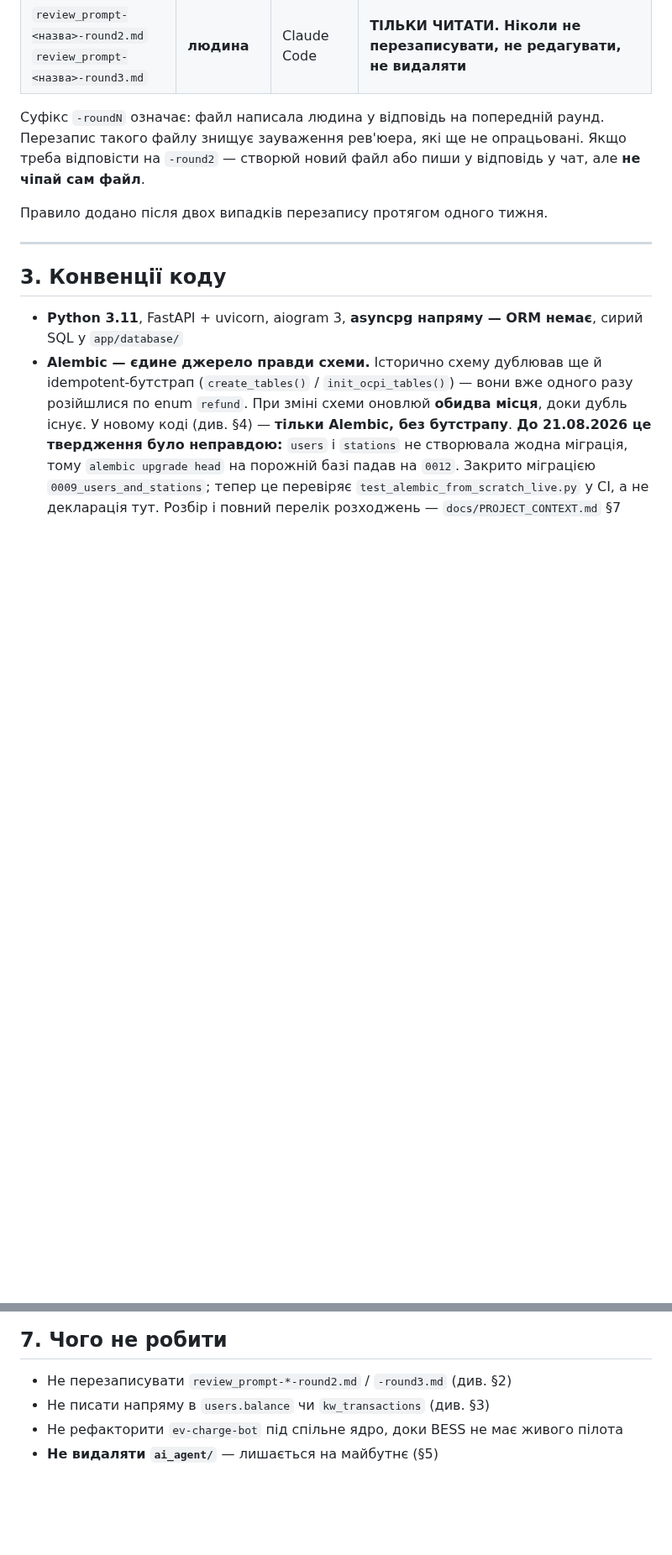
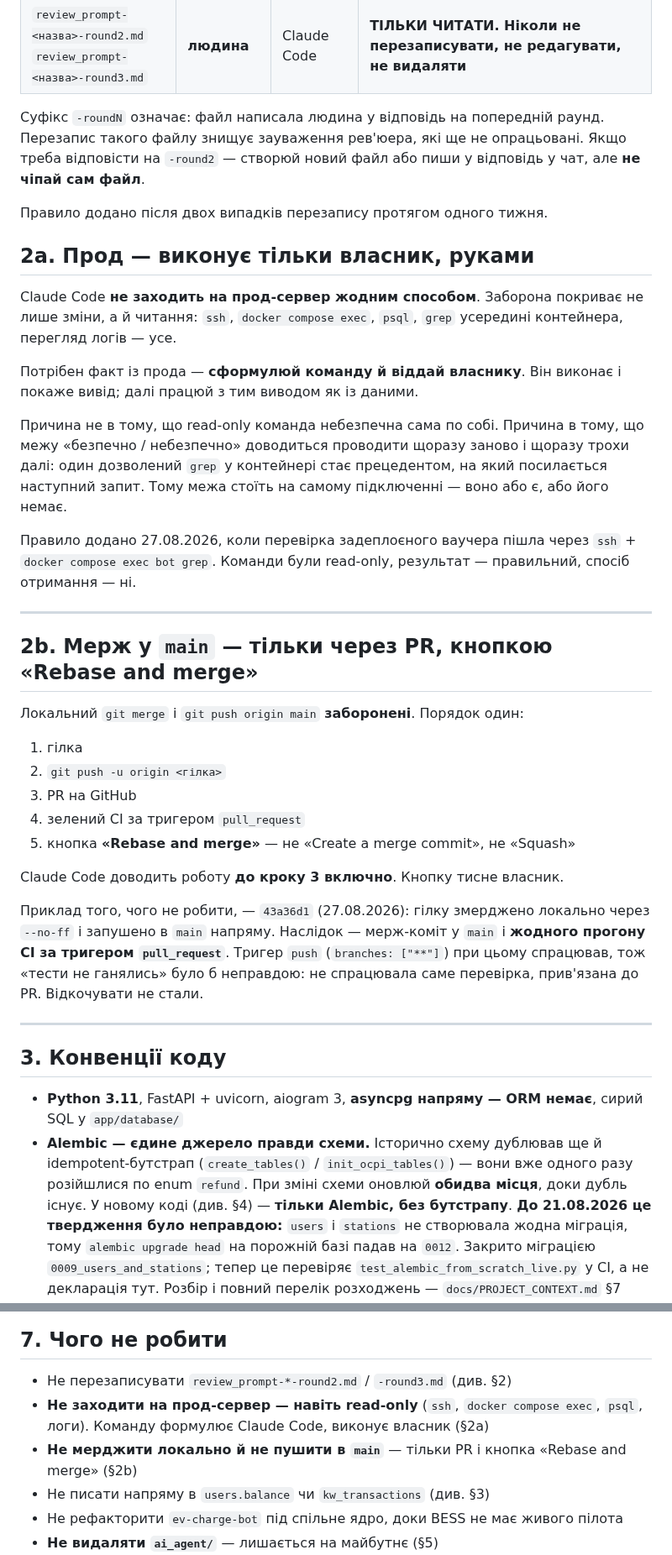
Before and after one commit to hrutskiv-wq/ev-charge-bot, a Markdown page: CLAUDE.md, 2 parts joined by grey strips. Shown at 84% size. Drawn GitHub-style; blank space fills up the shorter version.

Commit message:
docs: дві явні заборони — прод руками власника, мерж тільки через PR
Обидві додані як §2a і §2b, поруч із правилом власності review_prompt-файлів
(§2), і продубльовані пунктами в §7. Нумерація сусідніх розділів не зачеплена —
використана та сама схема з літерою, що вже є в §6a / §6b / §6c.

§2a. Прод виконує власник, руками. Заборона покриває не лише зміни, а й
читання: ssh, docker compose exec, psql, логи. Потрібен факт із прода —
Claude Code формулює команду, власник виконує й показує вивід.

Підстава — сьогоднішня перевірка задеплоєного ваучера через ssh +
docker compose exec bot grep. Команди read-only, результат правильний, але
саме такий безпечний виняток створює прецедент: межу «безпечно/небезпечно»
довелось би проводити щоразу заново. Тому межа стоїть на підключенні.

§2b. Мерж у main тільки через PR і кнопку «Rebase and merge». Локальний
git merge + push у main заборонені; Claude Code доводить роботу до пушу
гілки й відкриття PR, кнопку тисне власник.

Підстава — 43a36d1: гілку змерджено локально через --no-ff і запушено в main.
Наслідок — мерж-коміт і жодного прогону CI за тригером pull_request.
Формулювання у файлі навмисно точне: тригер push (branches: ["**"]) при цьому
спрацював, тому «тести не ганялись» було б неправдою — не спрацювала саме
перевірка, прив'язана до PR. Відкочувати не стали.

Co-Authored-By: Claude Opus 5 (1M context) <noreply@anthropic.com>
Claude-Session: https://claude.ai/code/session_01CCSRaSX12ohgCSdLTnFyww

```diff
--- a/CLAUDE.md
+++ b/CLAUDE.md
@@ -48,6 +48,44 @@
 але **не чіпай сам файл**.
 
 Правило додано після двох випадків перезапису протягом одного тижня.
+
+## 2a. Прод — виконує тільки власник, руками
+
+Claude Code **не заходить на прод-сервер жодним способом**. Заборона покриває
+не лише зміни, а й читання: `ssh`, `docker compose exec`, `psql`, `grep` усередині
+контейнера, перегляд логів — усе.
+
+Потрібен факт із прода — **сформулюй команду й віддай власнику**. Він виконає
+і покаже вивід; далі працюй з тим виводом як із даними.
+
+Причина не в тому, що read-only команда небезпечна сама по собі. Причина в тому,
+що межу «безпечно / небезпечно» доводиться проводити щоразу заново і щоразу трохи
+далі: один дозволений `grep` у контейнері стає прецедентом, на який посилається
+наступний запит. Тому межа стоїть на самому підключенні — воно або є, або його немає.
+
+Правило додано 27.08.2026, коли перевірка задеплоєного ваучера пішла через
+`ssh` + `docker compose exec bot grep`. Команди були read-only, результат — правильний,
+спосіб отримання — ні.
+
+---
+
+## 2b. Мерж у `main` — тільки через PR, кнопкою «Rebase and merge»
+
+Локальний `git merge` і `git push origin main` **заборонені**. Порядок один:
+
+1. гілка
+2. `git push -u origin <гілка>`
+3. PR на GitHub
+4. зелений CI за тригером `pull_request`
+5. кнопка **«Rebase and merge»** — не «Create a merge commit», не «Squash»
+
+Claude Code доводить роботу **до кроку 3 включно**. Кнопку тисне власник.
+
+Приклад того, чого не робити, — `43a36d1` (27.08.2026): гілку змерджено локально
+через `--no-ff` і запушено в `main` напряму. Наслідок — мерж-коміт у `main` і
+**жодного прогону CI за тригером `pull_request`**. Тригер `push` (`branches: ["**"]`)
+при цьому спрацював, тож «тести не ганялись» було б неправдою: не спрацювала саме
+перевірка, прив'язана до PR. Відкочувати не стали.
 
 ---
 
@@ -304,6 +342,10 @@ GROUP BY 1,2 HAVING ABS(u.balance - COALESCE(SUM(t.amount), 0)) > 0.0001;
 ## 7. Чого не робити
 
 - Не перезаписувати `review_prompt-*-round2.md` / `-round3.md` (див. §2)
+- **Не заходити на прод-сервер — навіть read-only** (`ssh`, `docker compose exec`,
+  `psql`, логи). Команду формулює Claude Code, виконує власник (§2a)
+- **Не мерджити локально й не пушити в `main`** — тільки PR і кнопка
+  «Rebase and merge» (§2b)
 - Не писати напряму в `users.balance` чи `kw_transactions` (див. §3)
 - Не рефакторити `ev-charge-bot` під спільне ядро, доки BESS не має живого пілота
 - **Не видаляти `ai_agent/`** — лишається на майбутнє (§5)
```
Also changed, not shown: other parts of CLAUDE.md (+1 -1 lines).
